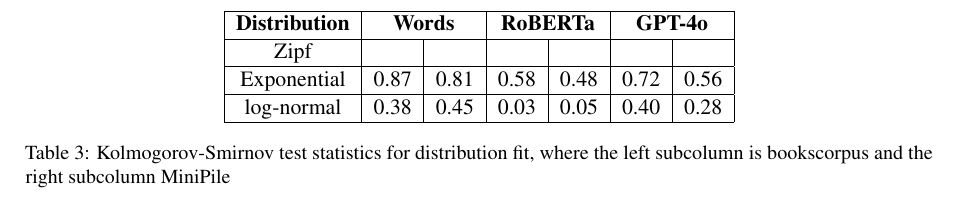
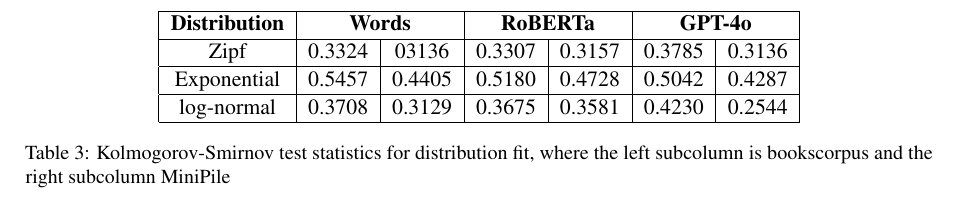
Before and after one commit to JackHanke/nlpsem, a LaTeX paper (writeup/paper.tex): part of page 4 of 4, cut so that both start at the same text. Compiled offline with pdfLaTeX.

Commit message:
proper ks calcs

```diff
--- a/writeup/paper.tex
+++ b/writeup/paper.tex
@@ -222,11 +222,11 @@
         \hline
         \textbf{Distribution} & \multicolumn{2}{c|}{\textbf{Words}} & \multicolumn{2}{c|}{\textbf{RoBERTa}} & \multicolumn{2}{c|}{\textbf{GPT-4o}}  \\
         \hline
-        Zipf &  &  &  &  &  &  \\
+        Zipf & 0.3324 & 03136 & 0.3307 & 0.3157 & 0.3785 & 0.3136 \\
         \hline
-        Exponential & 0.87 & 0.81 & 0.58 & 0.48 & 0.72 & 0.56 \\
+        Exponential & 0.5457 & 0.4405 & 0.5180 & 0.4728 & 0.5042 & 0.4287 \\
         \hline
-        log-normal & 0.38 & 0.45 & 0.03 & 0.05 & 0.40 & 0.28 \\
+        log-normal & 0.3708 & 0.3129 & 0.3675 & 0.3581 & 0.4230 & 0.2544 \\
         \hline
     \end{tabular}
     \caption{Kolmogorov-Smirnov test statistics for distribution fit, where the left subcolumn is bookscorpus and the right subcolumn MiniPile}
```
Also changed, not shown: visualizations/bookscorpusfreq.png, visualizations/minipilecorpusfreq.png, writeup/paper.pdf, 1 other file.
